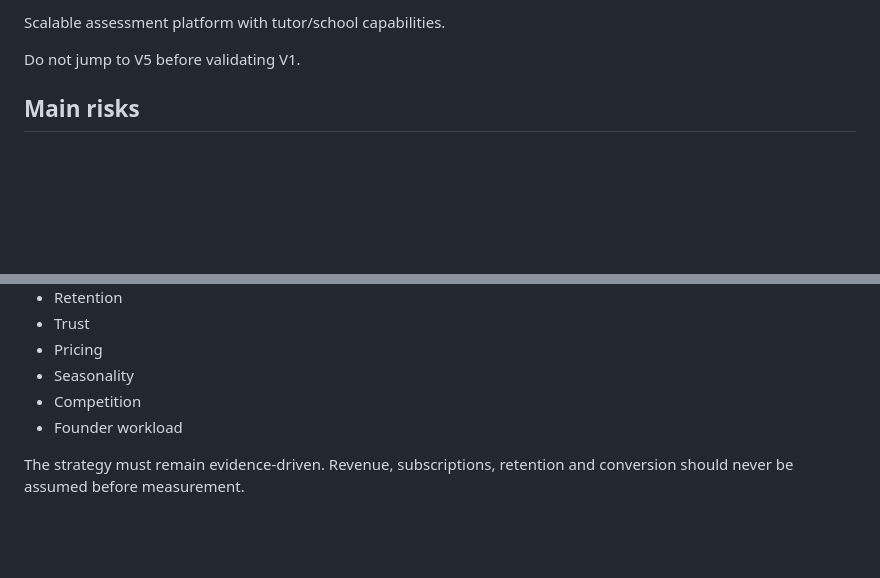
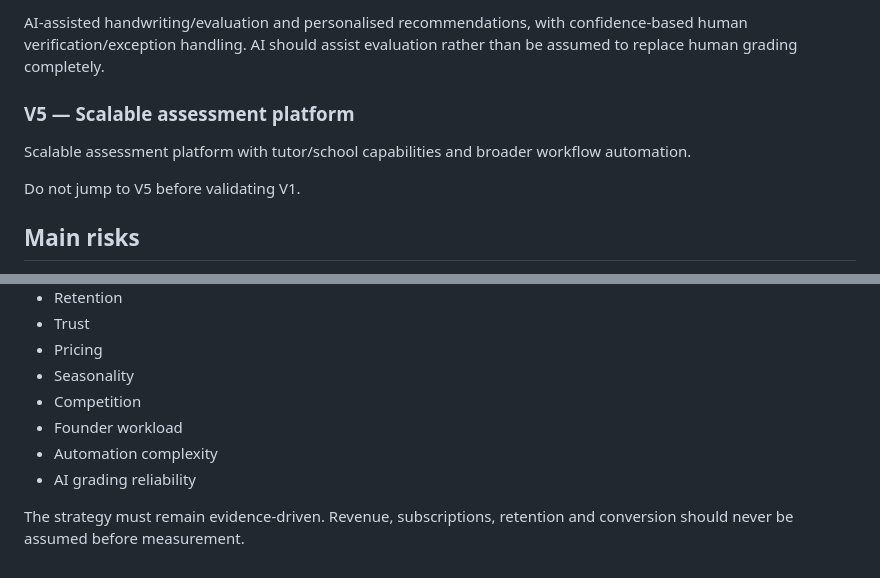
Before and after one commit to Megha-2-Paul/edtech-mathematics-assessment, a Markdown page: PRODUCT_STRATEGY.md, 2 parts joined by grey strips. Rendered like a GitHub page; blank space fills up the shorter version.

```diff
--- a/PRODUCT_STRATEGY.md
+++ b/PRODUCT_STRATEGY.md
@@ -153,5 +186,9 @@ AI-assisted evaluation and personalised recommendations.
 
-Scalable assessment platform with tutor/school capabilities.
+AI-assisted handwriting/evaluation and personalised recommendations, with confidence-based human verification/exception handling. AI should assist evaluation rather than be assumed to replace human grading completely.
+
+### V5 — Scalable assessment platform
+
+Scalable assessment platform with tutor/school capabilities and broader workflow automation.
 
 Do not jump to V5 before validating V1.
 
@@ -167,5 +204,7 @@ Do not jump to V5 before validating V1.
 - Seasonality
 - Competition
 - Founder workload
+- Automation complexity
+- AI grading reliability
 
 The strategy must remain evidence-driven. Revenue, subscriptions, retention and conversion should never be assumed before measurement.
```
Also changed, not shown: other parts of PRODUCT_STRATEGY.md (+43 -10 lines).
